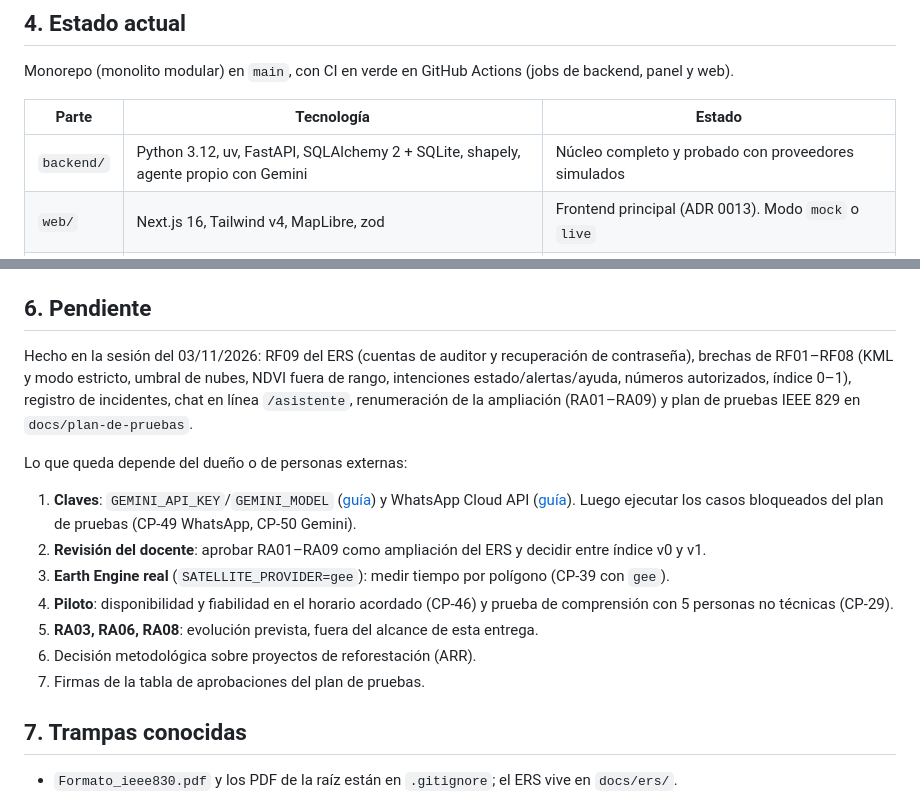
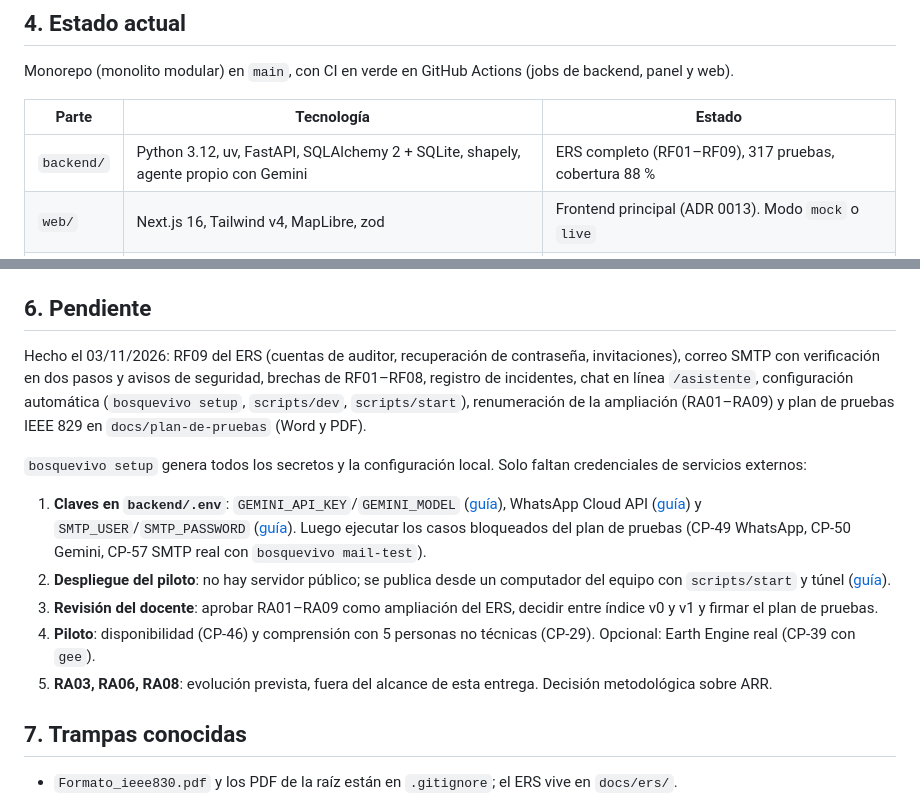
Before and after one commit to MateoBermudez/bosque-vivo, a Markdown page: docs/HANDOFF.md, 2 parts joined by grey strips. Drawn GitHub-style.

Commit message:
docs: traspaso actualizado con el estado final y lo que depende de credenciales

```diff
--- a/docs/HANDOFF.md
+++ b/docs/HANDOFF.md
@@ -36,7 +36,7 @@ Monorepo (monolito modular) en `main`, con CI en verde en GitHub Actions (jobs d
 
 | Parte | Tecnología | Estado |
 |---|---|---|
-| `backend/` | Python 3.12, uv, FastAPI, SQLAlchemy 2 + SQLite, shapely, agente propio con Gemini | Núcleo completo y probado con proveedores simulados |
+| `backend/` | Python 3.12, uv, FastAPI, SQLAlchemy 2 + SQLite, shapely, agente propio con Gemini | ERS completo (RF01–RF09), 317 pruebas, cobertura 88 % |
 | `web/` | Next.js 16, Tailwind v4, MapLibre, zod | Frontend principal (ADR 0013). Modo `mock` o `live` |
 | `panel/` | Streamlit | Reemplazado por `web/`; se conserva, se arranca con `STREAMLIT=1` |
 | `docs/` | Markdown | Planes, ADR, metodología, pruebas, privacidad, fuentes de datos |
@@ -71,17 +71,15 @@ Variables de entorno: ver `.env.example`. Las claves reales no están en git y l
 
 ## 6. Pendiente
 
-Hecho en la sesión del 03/11/2026: RF09 del ERS (cuentas de auditor y recuperación de contraseña), brechas de RF01–RF08 (KML y modo estricto, umbral de nubes, NDVI fuera de rango, intenciones estado/alertas/ayuda, números autorizados, índice 0–1), registro de incidentes, chat en línea `/asistente`, renumeración de la ampliación (RA01–RA09) y plan de pruebas IEEE 829 en `docs/plan-de-pruebas`.
+Hecho el 03/11/2026: RF09 del ERS (cuentas de auditor, recuperación de contraseña, invitaciones), correo SMTP con verificación en dos pasos y avisos de seguridad, brechas de RF01–RF08, registro de incidentes, chat en línea `/asistente`, configuración automática (`bosquevivo setup`, `scripts/dev`, `scripts/start`), renumeración de la ampliación (RA01–RA09) y plan de pruebas IEEE 829 en `docs/plan-de-pruebas` (Word y PDF).
 
-Lo que queda depende del dueño o de personas externas:
+`bosquevivo setup` genera todos los secretos y la configuración local. Solo faltan credenciales de servicios externos:
 
-1. **Claves**: `GEMINI_API_KEY`/`GEMINI_MODEL` ([guía](guias/gemini.md)) y WhatsApp Cloud API ([guía](guias/whatsapp.md)). Luego ejecutar los casos bloqueados del plan de pruebas (CP-49 WhatsApp, CP-50 Gemini).
-2. **Revisión del docente**: aprobar RA01–RA09 como ampliación del ERS y decidir entre índice v0 y v1.
-3. **Earth Engine real** (`SATELLITE_PROVIDER=gee`): medir tiempo por polígono (CP-39 con `gee`).
-4. **Piloto**: disponibilidad y fiabilidad en el horario acordado (CP-46) y prueba de comprensión con 5 personas no técnicas (CP-29).
-5. **RA03, RA06, RA08**: evolución prevista, fuera del alcance de esta entrega.
-6. Decisión metodológica sobre proyectos de reforestación (ARR).
-7. Firmas de la tabla de aprobaciones del plan de pruebas.
+1. **Claves en `backend/.env`**: `GEMINI_API_KEY`/`GEMINI_MODEL` ([guía](guias/gemini.md)), WhatsApp Cloud API ([guía](guias/whatsapp.md)) y `SMTP_USER`/`SMTP_PASSWORD` ([guía](guias/correo.md)). Luego ejecutar los casos bloqueados del plan de pruebas (CP-49 WhatsApp, CP-50 Gemini, CP-57 SMTP real con `bosquevivo mail-test`).
+2. **Despliegue del piloto**: no hay servidor público; se publica desde un computador del equipo con `scripts/start` y túnel ([guía](guias/despliegue.md)).
+3. **Revisión del docente**: aprobar RA01–RA09 como ampliación del ERS, decidir entre índice v0 y v1 y firmar el plan de pruebas.
+4. **Piloto**: disponibilidad (CP-46) y comprensión con 5 personas no técnicas (CP-29). Opcional: Earth Engine real (CP-39 con `gee`).
+5. **RA03, RA06, RA08**: evolución prevista, fuera del alcance de esta entrega. Decisión metodológica sobre ARR.
 
 ## 7. Trampas conocidas
 
```
